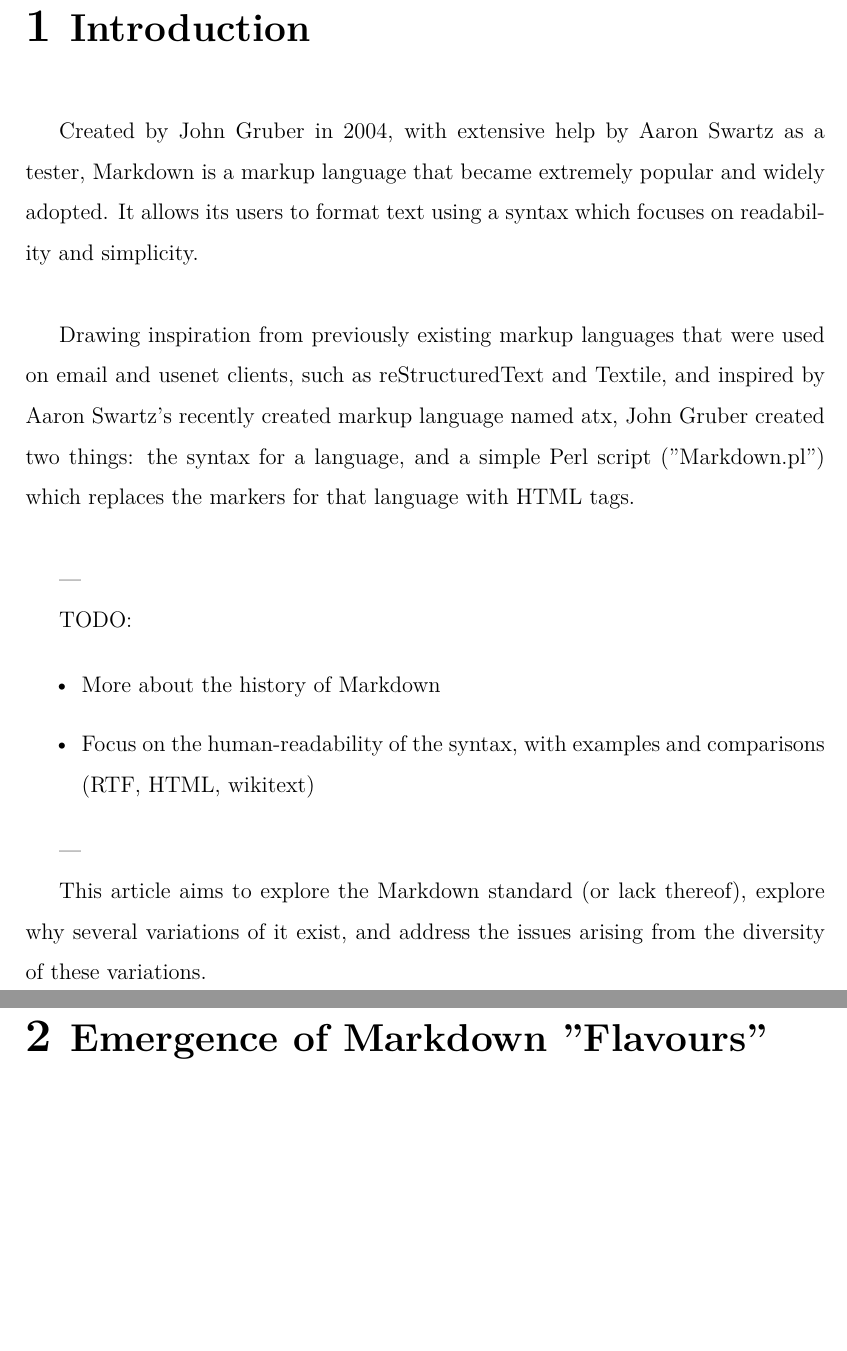
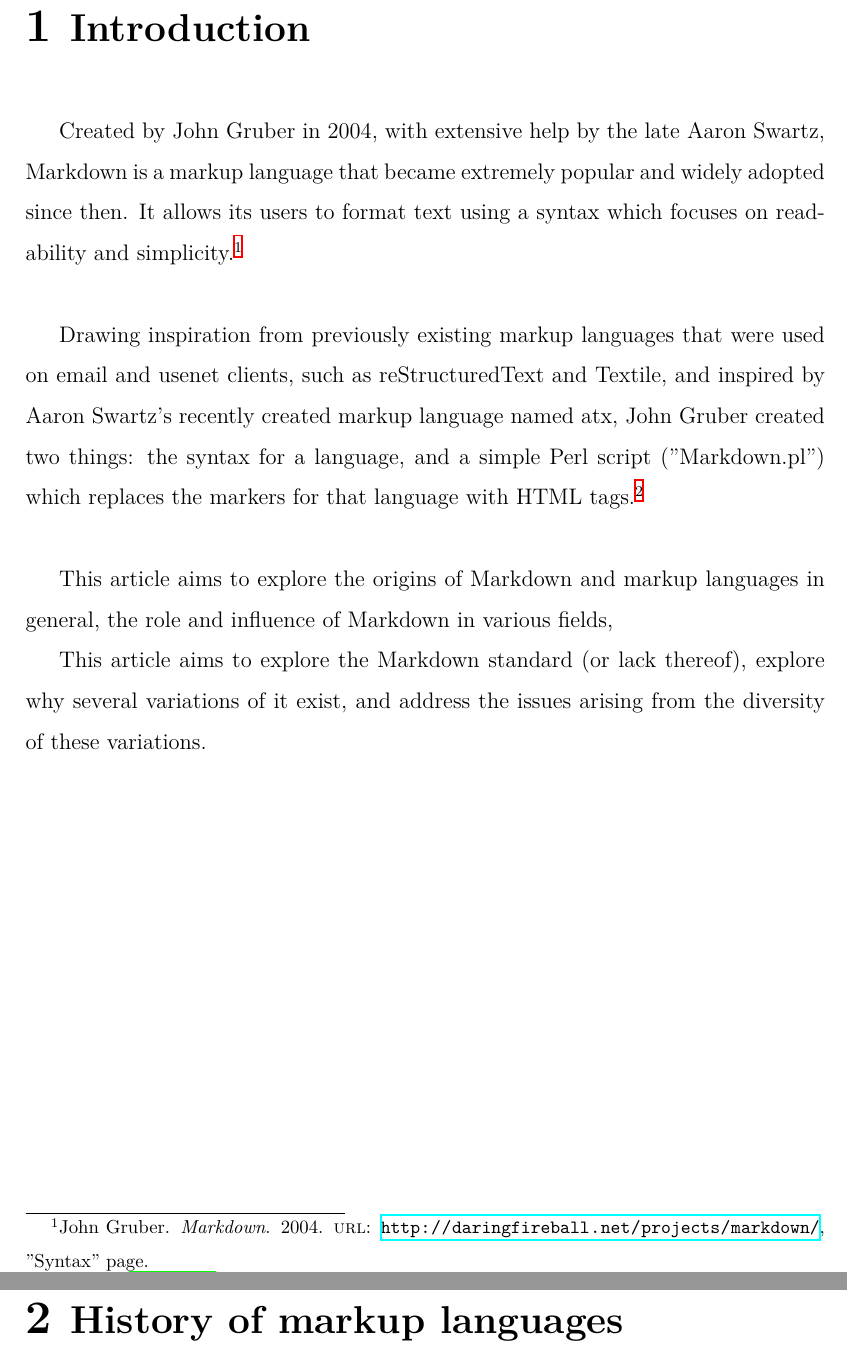
Before and after one commit to BamBalaam/markdown-article, a LaTeX document (index.tex, which reads bibliography/bibliography.bib, chapters/1-introduction.tex, chapters/2-history-of-markup.tex): two parts of pages 3 and 4 of 9 before the commit and two parts of pages 3 and 4 of 10 after it, joined at a grey line, cut so that both start at the same text, the shorter picture padded with empty space. Compiled offline with XeLaTeX.

Commit message:
Move everything out of /src and rework build+chapter structure

```diff
--- a/src/bibliography/bibliography.bib
+++ b/bibliography/bibliography.bib
@@ -44,0 +65,5 @@
+  title={Markdown},
+  author={Gruber, John},
+  url = {http://daringfireball.net/projects/markdown/},
+  year={2004}
+}
--- /dev/null
+++ b/chapters/1-introduction.tex
@@ -0,0 +1,18 @@
+\chapter{Introduction}
+
+\vspace{1cm}
+
+Created by John Gruber in 2004, with extensive help by the late Aaron Swartz, Markdown is a markup language that became extremely popular
+and widely adopted since then. It allows its users to format text using a syntax which focuses on readability and simplicity.\footcite["Syntax" page]{gruber2004markdown}\\
+
+Drawing inspiration from previously existing markup languages that were used on email and usenet clients, such as reStructuredText and Textile,
+and inspired by Aaron Swartz's recently created markup language named atx, John Gruber created two things: the syntax for a language, and a simple
+Perl script ("Markdown.pl") which replaces the markers for that language with HTML tags.\footcite{gruber2004markdown}\\
+
+%TODO:
+% - Focus on the human-readability of the syntax, with examples and comparisons (RTF, HTML, wikitext)
+
+This article aims to explore the origins of Markdown and markup languages in general, the role and influence of Markdown in various fields,
+
+This article aims to explore the Markdown standard (or lack thereof), explore why several variations of it exist, and address the issues
+arising from the diversity of these variations.
--- /dev/null
+++ b/chapters/2-history-of-markup.tex
@@ -0,0 +1 @@
+\chapter{History of markup languages}
--- a/src/chapters/2-proliferation.tex
+++ b/chapters/3-proliferation.tex
@@ -1 +0,0 @@
-\chapter{Emergence of Markdown "Flavours"}
--- a/src/chapters/1-introduction.tex
+++ /dev/null
@@ -1,20 +0,0 @@
-\chapter{Introduction}
-
-\vspace{1cm}
-
-Created by John Gruber in 2004, with extensive help by Aaron Swartz as a tester, Markdown is a markup language that became extremely popular and widely adopted. It allows its users to format text using a syntax which focuses on readability and simplicity.\\
-
-Drawing inspiration from previously existing markup languages that were used on email and usenet clients, such as reStructuredText and Textile, and inspired by Aaron Swartz's recently created markup language named atx, John Gruber created two things: the syntax for a language, and a simple Perl script ("Markdown.pl") which replaces the markers for that language with HTML tags.\\
-
----
-
-TODO:
-
-\begin{itemize}
-	\item More about the history of Markdown
-	\item Focus on the human-readability of the syntax, with examples and comparisons (RTF, HTML, wikitext)
-\end{itemize}
-
----
-
-This article aims to explore the Markdown standard (or lack thereof), explore why several variations of it exist, and address the issues arising from the diversity of these variations.
```
Also changed, not shown: .github/workflows/build-release-pdf.yml (+2 -2 lines), index.tex (renamed from src/index.tex, +4 -3 lines), chapters/4-efforts.tex (renamed from src/chapters/3-efforts.tex), chapters/5-conclusion.tex (renamed from src/chapters/4-conclusion.tex), images/babelmark.png (renamed from src/images/babelmark.png), makefile, misc/document_setup.tex (renamed from src/misc/document_setup.tex), misc/title_page.tex (renamed from src/misc/title_page.tex), bibliography/bibliography.bib (20 more changed lines), chapters/3-proliferation.tex (12 more changed lines), 1 other file.
